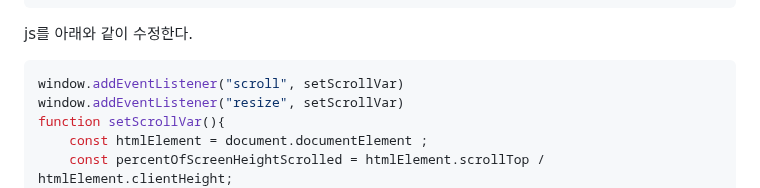
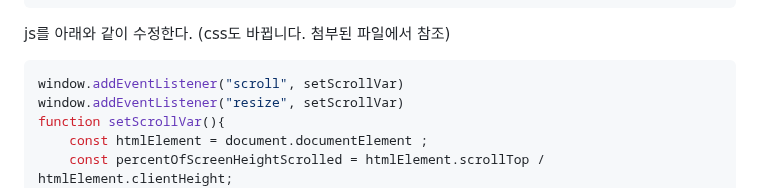
Before and after one commit to PhoebeYoon/Front_End_Lecture, a Markdown page: README.md, the part around the change. Drawn GitHub-style.

````diff
--- a/README.md
+++ b/README.md
@@ -57,7 +57,7 @@ const observer = new IntersectionObserver(entries =>{
     })
     </script>
 ```
-js를 아래와 같이 수정한다.
+js를 아래와 같이 수정한다.   (css도 바뀝니다. 첨부된 파일에서 참조)
 
 ```js
 window.addEventListener("scroll", setScrollVar)
````
